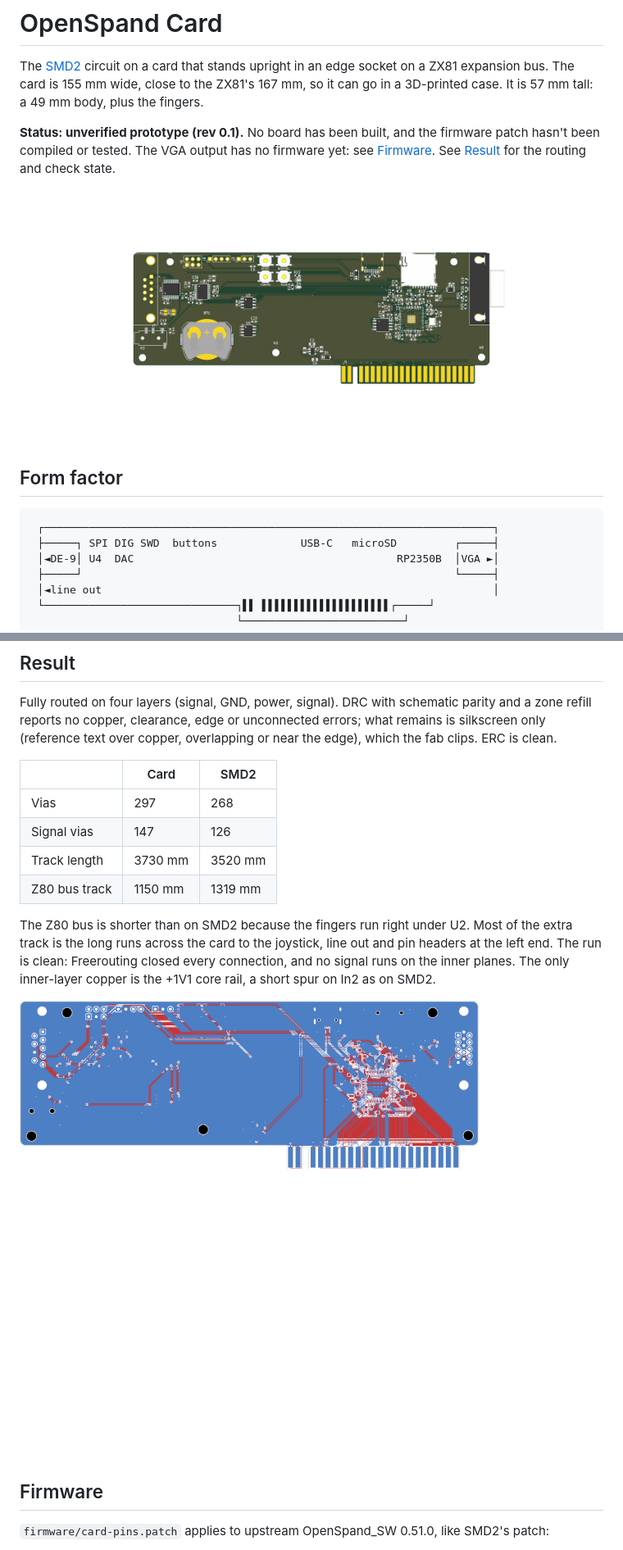
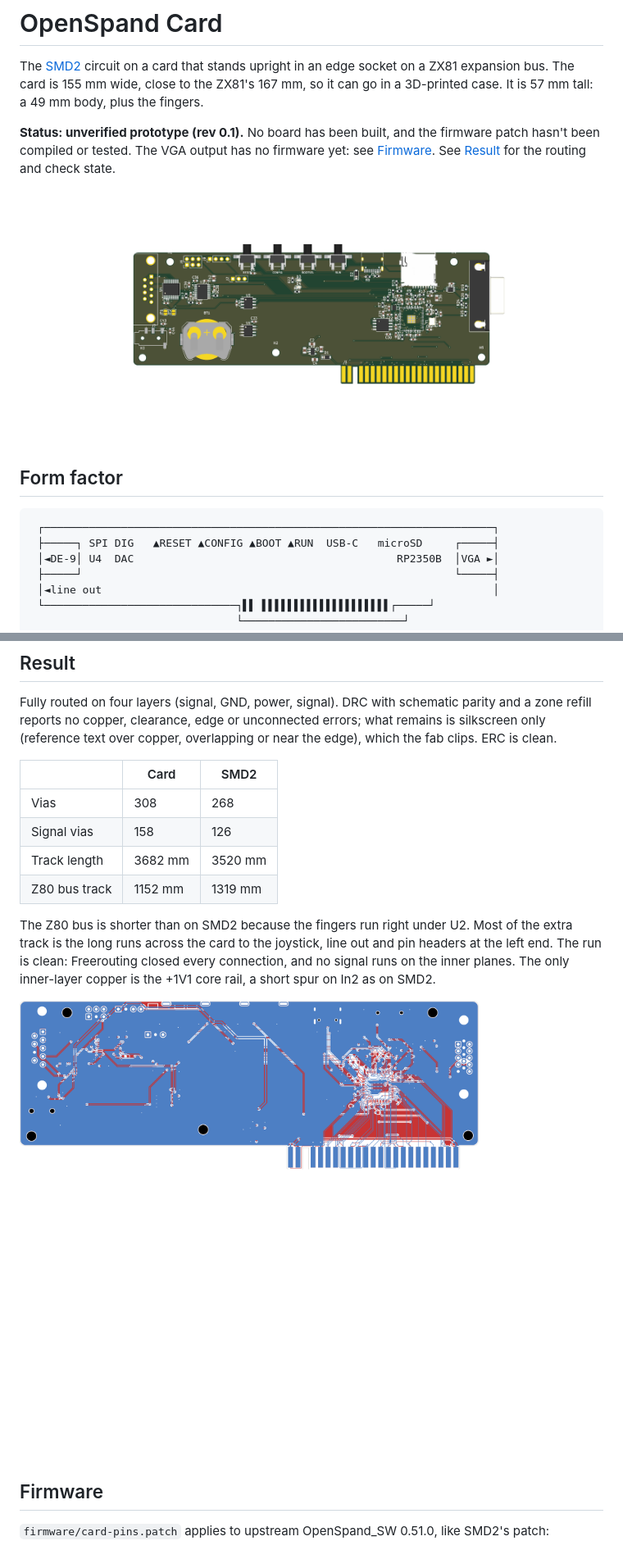
Before and after one commit to timex-sinclair-projects/openspand-smd, a Markdown page: card/README.md, 2 parts joined by grey strips. Shown at 82% size. GitHub-like rendering; pictures changed too: card/docs/card-top.png, card/docs/copper-card.png.

````diff
--- a/card/README.md
+++ b/card/README.md
@@ -13,7 +13,7 @@ hasn't been compiled or tested. The VGA output has no firmware yet: see [Firmwar
 
 ```
  ┌──────────────────────────────────────────────────────────────────────┐
- ├─────┐ SPI DIG SWD  buttons             USB-C   microSD         ┌─────┤
+ ├─────┐ SPI DIG   ▲RESET ▲CONFIG ▲BOOT ▲RUN  USB-C   microSD     ┌─────┤
  │◄DE-9│ U4  DAC                                         RP2350B  │VGA ►│
  ├─────┘                                                          └─────┤
  │◄line out                                                             │
@@ -93,10 +101,10 @@ clips. ERC is clean.
 
 | | Card | SMD2 |
 | --- | --- | --- |
-| Vias | 297 | 268 |
-| Signal vias | 147 | 126 |
-| Track length | 3730 mm | 3520 mm |
-| Z80 bus track | 1150 mm | 1319 mm |
+| Vias | 308 | 268 |
+| Signal vias | 158 | 126 |
+| Track length | 3682 mm | 3520 mm |
+| Z80 bus track | 1152 mm | 1319 mm |
 
 The Z80 bus is shorter than on SMD2 because the fingers run right under U2. Most of the
 extra track is the long runs across the card to the joystick, line out and pin headers at the
````
Also changed, not shown: other parts of card/README.md (+9 -1 lines), README.md (+6 -2 lines), card/docs/card-render-back.png, card/docs/card-render-front.png, 13 other files.
